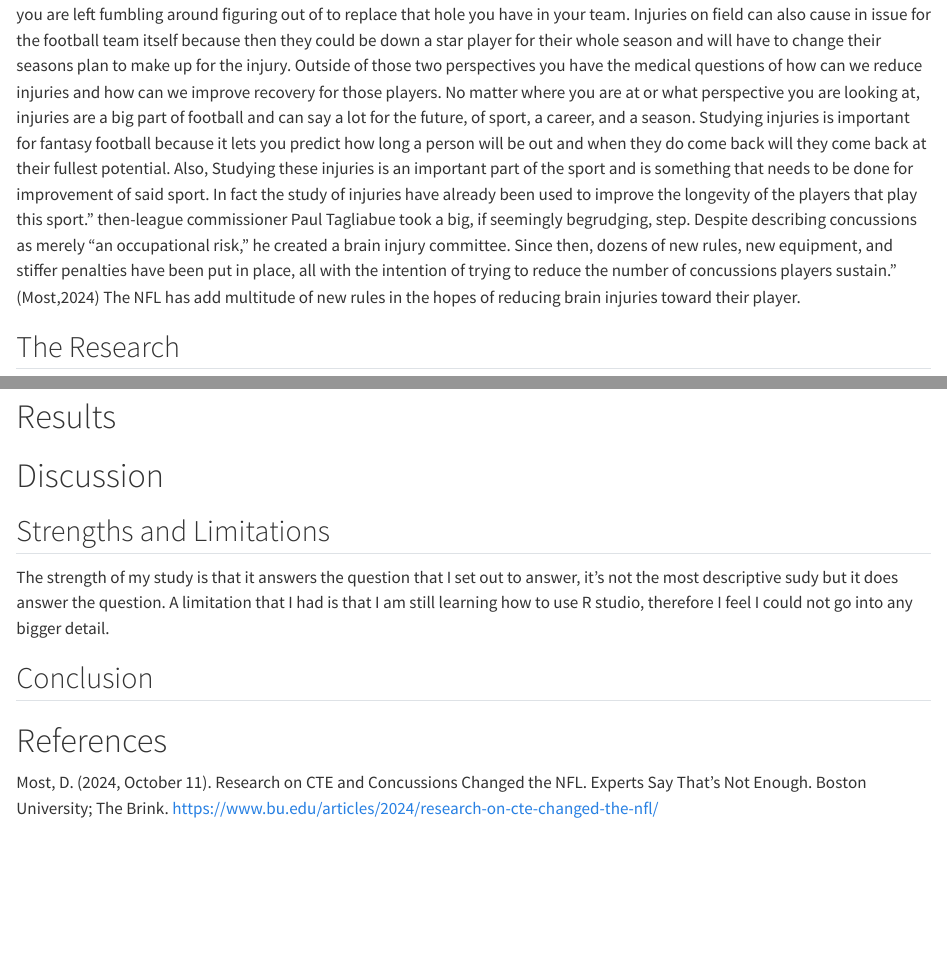
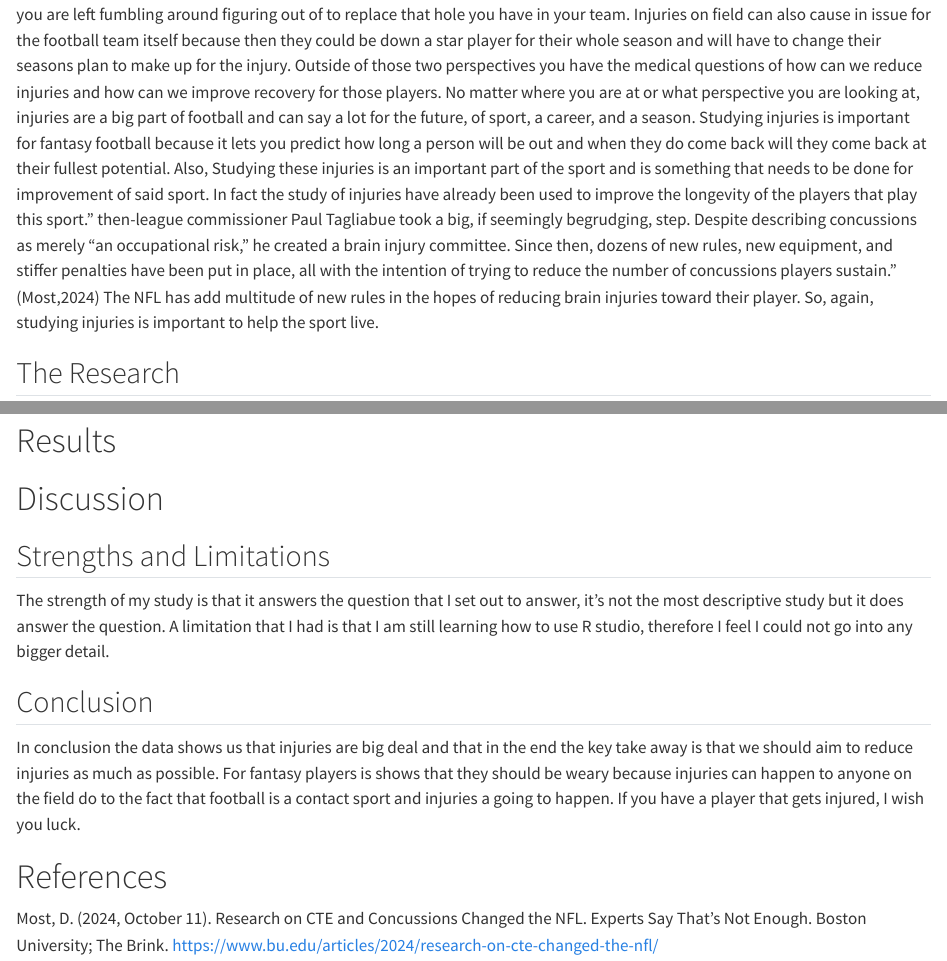
Before and after one commit to ZequallyD/Myfantasyfootball, a Quarto document (posts/Blog Post 2/index.qmd): the page in a window 1100 px wide, from 1120 px down, and a second part further down, joined at a grey line. Rendered offline with R 4.5, knitr and Pandoc in place of Quarto, with nearby package versions; some code elsewhere in the file could not run offline.

Commit message:
Update index.qmd

```diff
--- a/posts/Blog Post 2/index.qmd
+++ b/posts/Blog Post 2/index.qmd
@@ -52,7 +52,7 @@ Injuries is an expected aspect of football but if we look at the injuries it can
 
 # Background {#sec-background}
 
-It is no secret that football is a contact sport that can result in bodily harm. With that knowledge there is no surprise that the players in football will eventually get hurt, and with these injuries leave us as the consumers with a lot of question. From a fantasy football perspective if one of your key players get hurt then you are officially down a player for the foreseeable future and you are left fumbling around figuring out of to replace that hole you have in your team. Injuries on field can also cause in issue for the football team itself because then they could be down a star player for their whole season and will have to change their seasons plan to make up for the injury. Outside of those two perspectives you have the medical questions of how can we reduce injuries and how can we improve recovery for those players. No matter where you are at or what perspective you are looking at, injuries are a big part of football and can say a lot for the future, of sport, a career, and a season. Studying injuries is important for fantasy football because it lets you predict how long a person will be out and when they do come back will they come back at their fullest potential. Also, Studying these injuries is an important part of the sport and is something that needs to be done for improvement of said sport. In fact the study of injuries have already been used to improve the longevity of the players that play this sport." then-league commissioner Paul Tagliabue took a big, if seemingly begrudging, step. Despite describing concussions as merely “an occupational risk,” he created a brain injury committee. Since then, dozens of new rules, new equipment, and stiffer penalties have been put in place, all with the intention of trying to reduce the number of concussions players sustain." (Most,2024) The NFL has add multitude of new rules in the hopes of reducing brain injuries toward their player.
+It is no secret that football is a contact sport that can result in bodily harm. With that knowledge there is no surprise that the players in football will eventually get hurt, and with these injuries leave us as the consumers with a lot of question. From a fantasy football perspective if one of your key players get hurt then you are officially down a player for the foreseeable future and you are left fumbling around figuring out of to replace that hole you have in your team. Injuries on field can also cause in issue for the football team itself because then they could be down a star player for their whole season and will have to change their seasons plan to make up for the injury. Outside of those two perspectives you have the medical questions of how can we reduce injuries and how can we improve recovery for those players. No matter where you are at or what perspective you are looking at, injuries are a big part of football and can say a lot for the future, of sport, a career, and a season. Studying injuries is important for fantasy football because it lets you predict how long a person will be out and when they do come back will they come back at their fullest potential. Also, Studying these injuries is an important part of the sport and is something that needs to be done for improvement of said sport. In fact the study of injuries have already been used to improve the longevity of the players that play this sport." then-league commissioner Paul Tagliabue took a big, if seemingly begrudging, step. Despite describing concussions as merely “an occupational risk,” he created a brain injury committee. Since then, dozens of new rules, new equipment, and stiffer penalties have been put in place, all with the intention of trying to reduce the number of concussions players sustain." (Most,2024) The NFL has add multitude of new rules in the hopes of reducing brain injuries toward their player. So, again, studying injuries is important to help the sport live.
 
 ## The Research {#sec-TheResearch}
 
@@ -81,10 +81,11 @@ Then I put the data into a bar plot
 
 ## Strengths and Limitations {#sec-strengthsLimitations}
 
-The strength of my study is that it answers the question that I set out to answer, it's not the most descriptive sudy but it does answer the question. A limitation that I had is that I am still learning how to use R studio, therefore I feel I could not go into any bigger detail.
+The strength of my study is that it answers the question that I set out to answer, it's not the most descriptive study but it does answer the question. A limitation that I had is that I am still learning how to use R studio, therefore I feel I could not go into any bigger detail.
 
 ## Conclusion {#sec-conclusion}
 
+In conclusion the data shows us that injuries are big deal and that in the end the key take away is that we should aim to reduce injuries as much as possible. For fantasy players is shows that they should be weary because injuries can happen to anyone on the field do to the fact that football is a contact sport and injuries a going to happen. If you have a player that gets injured, I wish you luck.
 
 
 # References {#sec-references}
```
